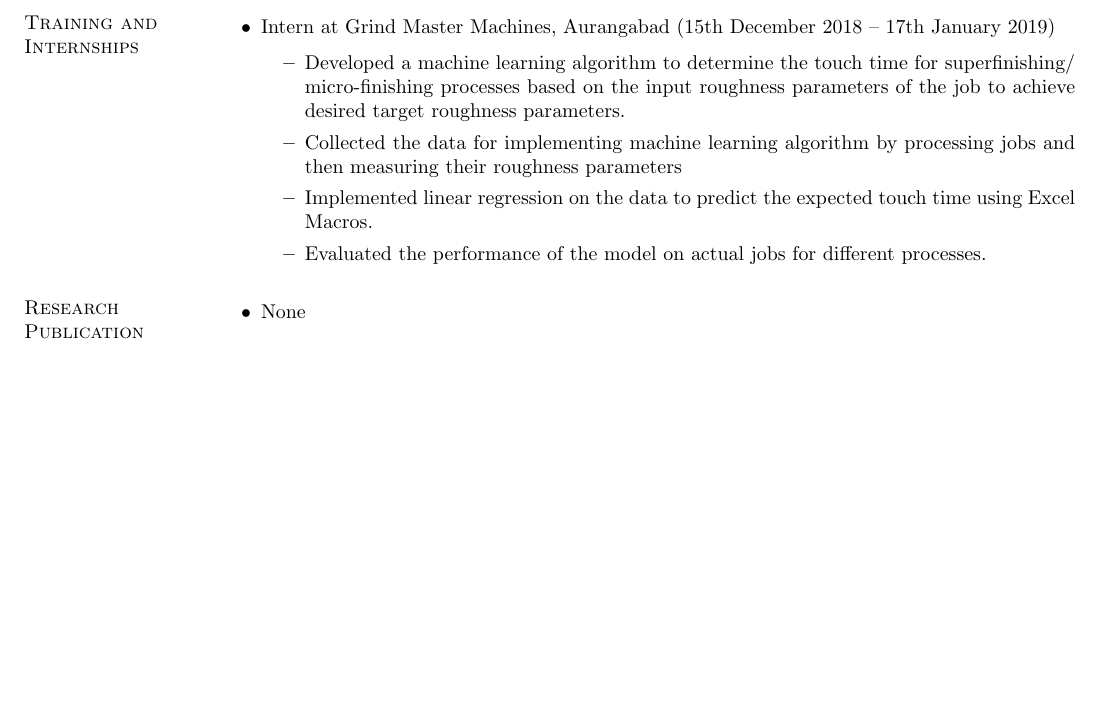
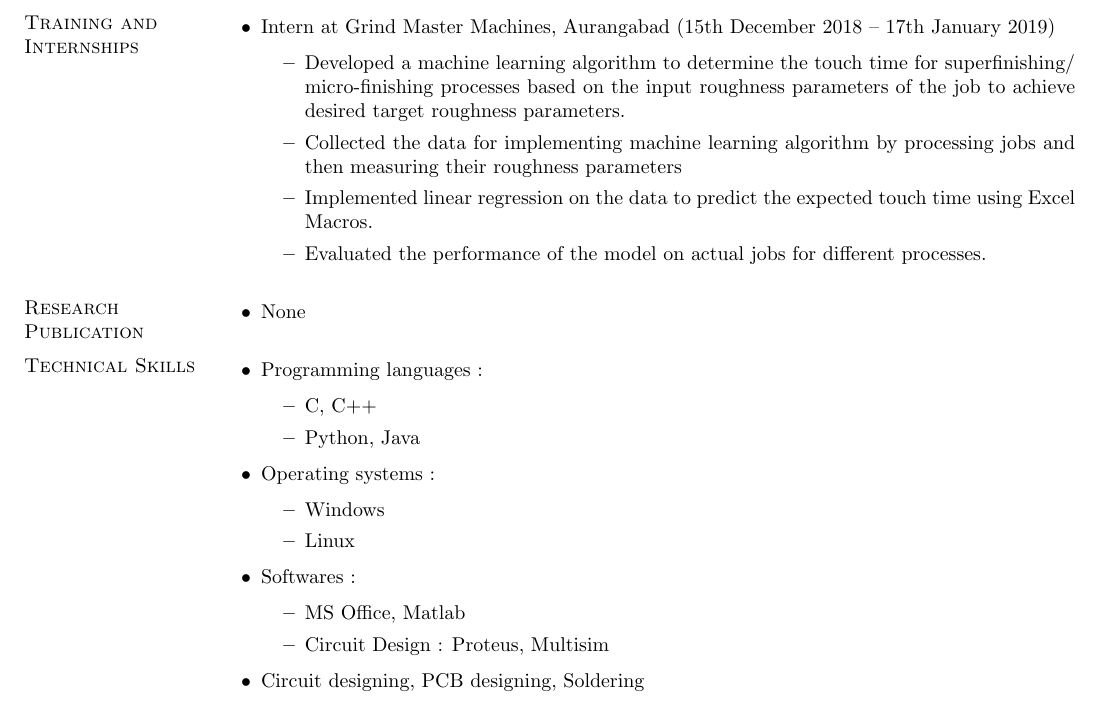
Before and after one commit to sohambhave/Soham_Bhave_Resume, a LaTeX CV (Resume_Latex/Soham_Bhave_Resume.tex): part of page 2 of 2, cut so that both start at the same text, the shorter picture padded with empty space. Compiled offline with pdfLaTeX.

Commit message:
Technical skills

```diff
--- a/Resume_Latex/Soham_Bhave_Resume.tex
+++ b/Resume_Latex/Soham_Bhave_Resume.tex
@@ -105,5 +105,24 @@ B.E  E\&TC & MMCOE,Pune & SPPU & 2020 & 8.39(TE Sem-1) \\
 	\item None
 \end{itemize}
 
+\section{\sc Technical Skills}
+\begin{itemize}
+	\item Programming languages :
+	\begin{itemize}
+		\item C, C++
+		\item Python, Java
+	\end{itemize}
+	\item Operating systems :
+	\begin{itemize}
+		\item Windows
+		\item Linux
+	\end{itemize}
+	\item Softwares :
+	\begin{itemize}
+		 \item MS Office, Matlab
+		\item Circuit Design : Proteus, Multisim
+	\end{itemize}
+	\item Circuit designing, PCB designing, Soldering
+\end{itemize}
 \end{resume}
 \end{document}
```
Also changed, not shown: Resume_Latex/Soham_Bhave_Resume.pdf, 1 other file.
